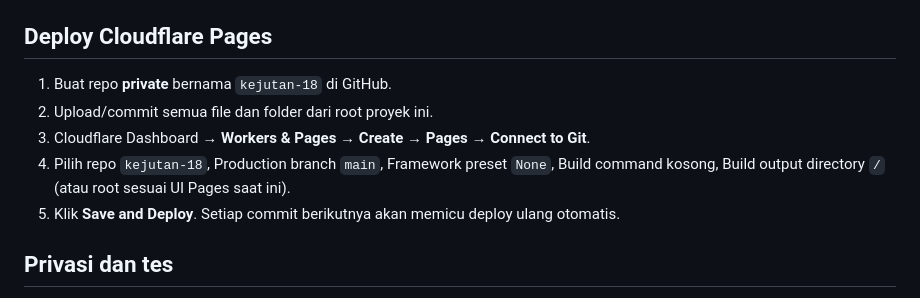
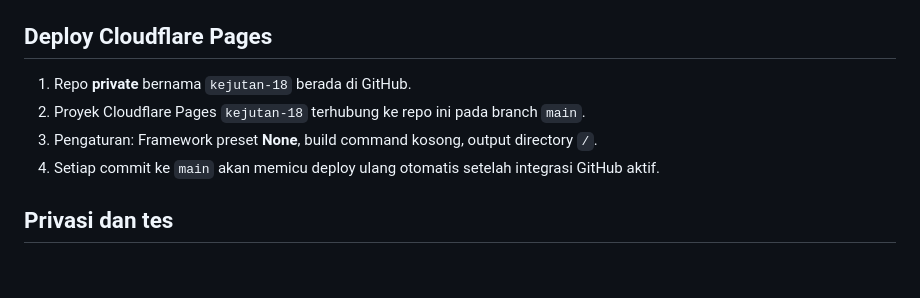
Before and after one commit to midznight/kejutan-18, a Markdown page: README.md, the part around the change. GitHub-like rendering; blank space fills up the shorter version.

Commit message:
docs: clarify connected Pages deployment

```diff
--- a/README.md
+++ b/README.md
@@ -40,11 +40,10 @@ Buka folder ini di editor lalu jalankan server statis sederhana, misalnya VS Cod
 
 ## Deploy Cloudflare Pages
 
-1. Buat repo **private** bernama `kejutan-18` di GitHub.
-2. Upload/commit semua file dan folder dari root proyek ini.
-3. Cloudflare Dashboard → **Workers & Pages** → **Create** → **Pages** → **Connect to Git**.
-4. Pilih repo `kejutan-18`, Production branch `main`, Framework preset `None`, Build command kosong, Build output directory `/` (atau root sesuai UI Pages saat ini).
-5. Klik **Save and Deploy**. Setiap commit berikutnya akan memicu deploy ulang otomatis.
+1. Repo **private** bernama `kejutan-18` berada di GitHub.
+2. Proyek Cloudflare Pages `kejutan-18` terhubung ke repo ini pada branch `main`.
+3. Pengaturan: Framework preset **None**, build command kosong, output directory `/`.
+4. Setiap commit ke `main` akan memicu deploy ulang otomatis setelah integrasi GitHub aktif.
 
 ## Privasi dan tes
 
```
